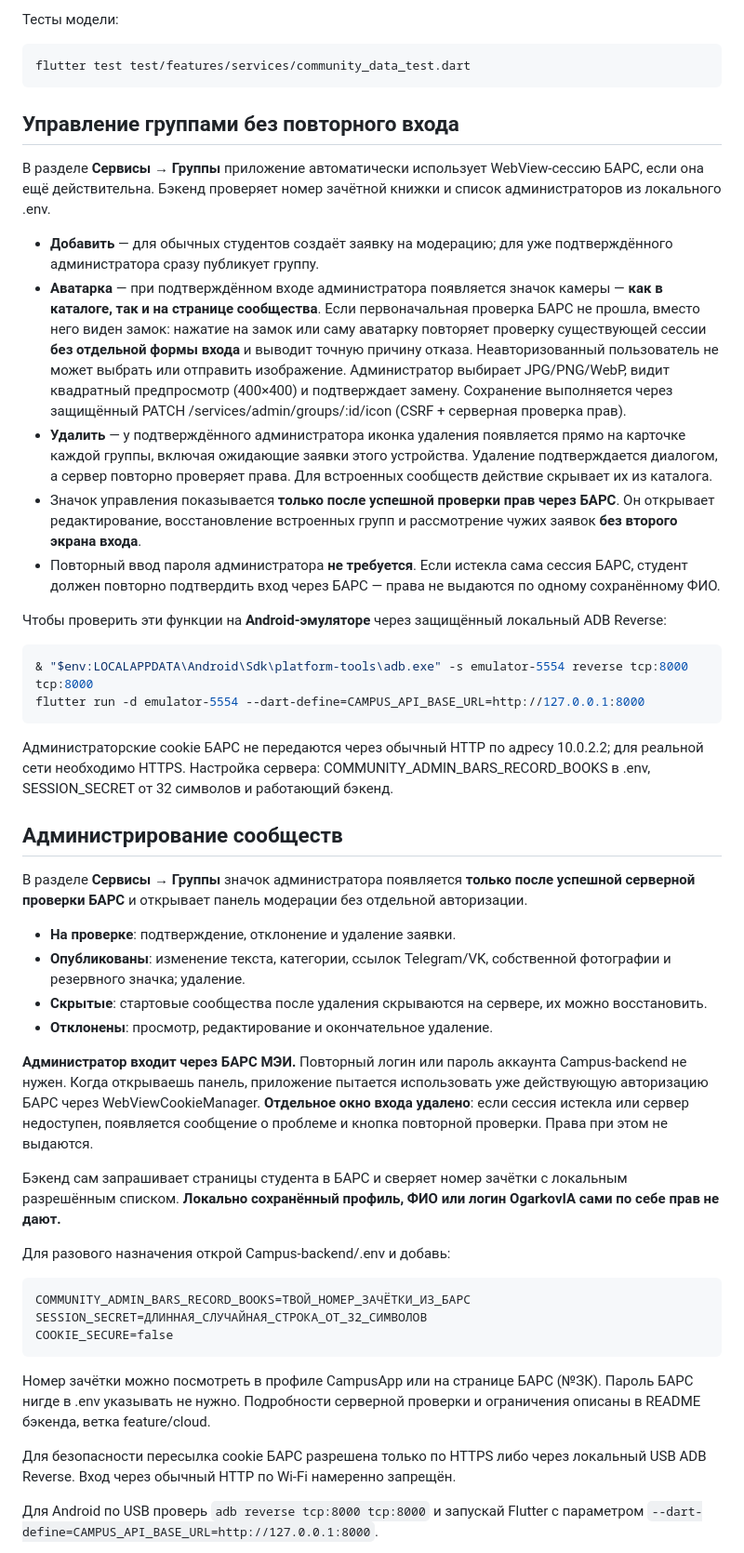
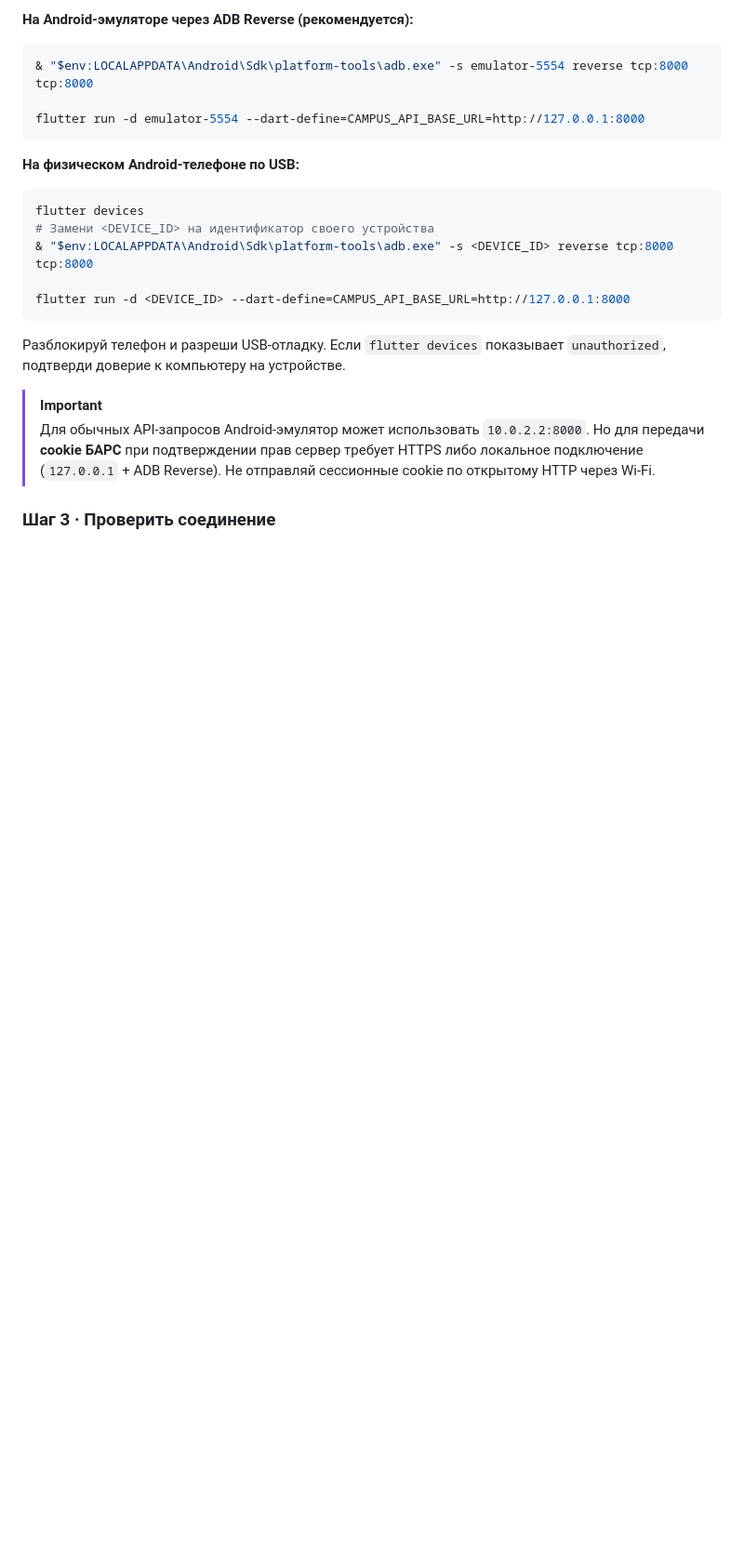
Before and after one commit to Agarych-ilya/CampusApp, a Markdown page: README.md, the part around one of its changes. Shown at 93% size. Rendered like a GitHub page; blank space fills up the shorter version.

Commit message:
docs: redesign CampusApp README with setup, features and architecture

````diff
--- a/README.md
+++ b/README.md
@@ -89,95 +93,25 @@ flutter run -d AM5HJV5A09H00643 --dart-define=CAMPUS_API_BASE_URL=http://127.0.0
-Тесты модели:
-
-```powershell
-flutter test test/features/services/community_data_test.dart
-```
-
-## Управление группами без повторного входа
-
-В разделе **Сервисы → Группы** приложение автоматически использует
-WebView-сессию БАРС, если она ещё действительна. Бэкенд проверяет
-номер зачётной книжки и список администраторов из локального .env.
-
-- **Добавить** — для обычных студентов создаёт заявку на модерацию;
-  для уже подтверждённого администратора сразу публикует группу.
-- **Аватарка** — при подтверждённом входе администратора появляется
-  значок камеры — **как в каталоге, так и на странице сообщества**.
-  Если первоначальная проверка БАРС не прошла, вместо него виден
-  замок: нажатие на замок или саму аватарку повторяет
-  проверку существующей сессии **без отдельной формы входа** и выводит
-  точную причину отказа. Неавторизованный пользователь не может
-  выбрать или отправить изображение.
-  Администратор выбирает JPG/PNG/WebP, видит квадратный предпросмотр
-  (400×400) и подтверждает замену. Сохранение выполняется через
-  защищённый PATCH /services/admin/groups/:id/icon (CSRF + серверная
-  проверка прав).
-- **Удалить** — у подтверждённого администратора иконка удаления
-  появляется прямо на карточке каждой группы, включая ожидающие заявки
-  этого устройства.
-  Удаление подтверждается диалогом, а сервер повторно проверяет
-  права. Для встроенных сообществ действие скрывает их из каталога.
-- Значок управления показывается **только после успешной проверки
-  прав через БАРС**. Он открывает редактирование, восстановление
-  встроенных групп и рассмотрение чужих заявок **без второго экрана входа**.
-- Повторный ввод пароля администратора **не требуется**. Если истекла
-  сама сессия БАРС, студент должен повторно подтвердить вход через
-  БАРС — права не выдаются по одному сохранённому ФИО.
-
-Чтобы проверить эти функции на **Android-эмуляторе** через
-защищённый локальный ADB Reverse:
+**На Android-эмуляторе через ADB Reverse (рекомендуется):**
 
 ```powershell
 & "$env:LOCALAPPDATA\Android\Sdk\platform-tools\adb.exe" -s emulator-5554 reverse tcp:8000 tcp:8000
+
 flutter run -d emulator-5554 --dart-define=CAMPUS_API_BASE_URL=http://127.0.0.1:8000
 ```
 
-Администраторские cookie БАРС не передаются через обычный HTTP
-по адресу 10.0.2.2; для реальной сети необходимо HTTPS.
-Настройка сервера: COMMUNITY_ADMIN_BARS_RECORD_BOOKS в .env,
-SESSION_SECRET от 32 символов и работающий бэкенд.
+**На физическом Android-телефоне по USB:**
 
-## Администрирование сообществ
+```powershell
+flutter devices
+# Замени <DEVICE_ID> на идентификатор своего устройства
+& "$env:LOCALAPPDATA\Android\Sdk\platform-tools\adb.exe" -s <DEVICE_ID> reverse tcp:8000 tcp:8000
 
-В разделе **Сервисы → Группы** значок администратора появляется
-**только после успешной серверной проверки БАРС** и открывает панель
-модерации без отдельной авторизации.
-
-- **На проверке**: подтверждение, отклонение и удаление заявки.
-- **Опубликованы**: изменение текста, категории, ссылок Telegram/VK,
-  собственной фотографии и резервного значка; удаление.
-- **Скрытые**: стартовые сообщества после удаления скрываются
-  на сервере, их можно восстановить.
-- **Отклонены**: просмотр, редактирование и окончательное удаление.
-
-**Администратор входит через БАРС МЭИ.** Повторный логин или
-пароль аккаунта Campus-backend не нужен. Когда открываешь панель,
-приложение пытается использовать уже действующую авторизацию БАРС
-через WebViewCookieManager. **Отдельное окно входа удалено**:
-если сессия истекла или сервер недоступен, появляется сообщение
-о проблеме и кнопка повторной проверки. Права при этом не выдаются.
-
-Бэкенд сам запрашивает страницы студента в БАРС и сверяет номер
-зачётки с локальным разрешённым списком. **Локально сохранённый
-профиль, ФИО или логин OgarkovIA сами по себе прав не дают.**
-
-Для разового назначения открой Campus-backend/.env и добавь:
-
-```dotenv
-COMMUNITY_ADMIN_BARS_RECORD_BOOKS=ТВОЙ_НОМЕР_ЗАЧЁТКИ_ИЗ_БАРС
-SESSION_SECRET=ДЛИННАЯ_СЛУЧАЙНАЯ_СТРОКА_ОТ_32_СИМВОЛОВ
-COOKIE_SECURE=false
+flutter run -d <DEVICE_ID> --dart-define=CAMPUS_API_BASE_URL=http://127.0.0.1:8000
 ```
 
-Номер зачётки можно посмотреть в профиле CampusApp или на странице
-БАРС (№ЗК). Пароль БАРС нигде в .env указывать не нужно.
-Подробности серверной проверки и ограничения описаны в README
-бэкенда, ветка feature/cloud.
+Разблокируй телефон и разреши USB-отладку. Если `flutter devices` показывает `unauthorized`, подтверди доверие к компьютеру на устройстве.
 
-Для безопасности пересылка cookie БАРС разрешена только по
-HTTPS либо через локальный USB ADB Reverse.
-Вход через обычный HTTP по Wi-Fi намеренно запрещён.
+> [!IMPORTANT]
+> Для обычных API-запросов Android-эмулятор может использовать `10.0.2.2:8000`. Но для передачи **cookie БАРС** при подтверждении прав сервер требует HTTPS либо локальное подключение (`127.0.0.1` + ADB Reverse). Не отправляй сессионные cookie по открытому HTTP через Wi-Fi.
 
-Для Android по USB проверь `adb reverse tcp:8000 tcp:8000`
-и запускай Flutter с параметром
-`--dart-define=CAMPUS_API_BASE_URL=http://127.0.0.1:8000`.
+### Шаг 3 · Проверить соединение
 
````
Also changed, not shown: other parts of README.md (+148 -80 lines).
